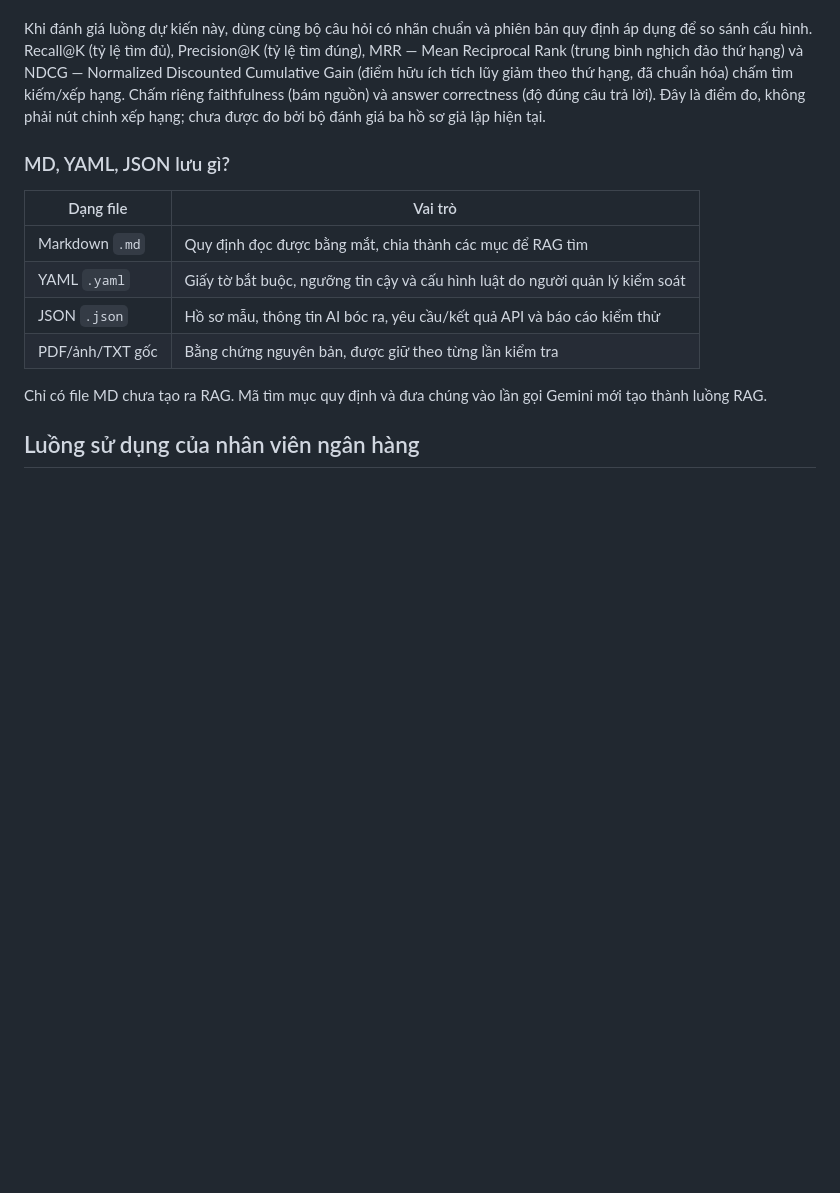
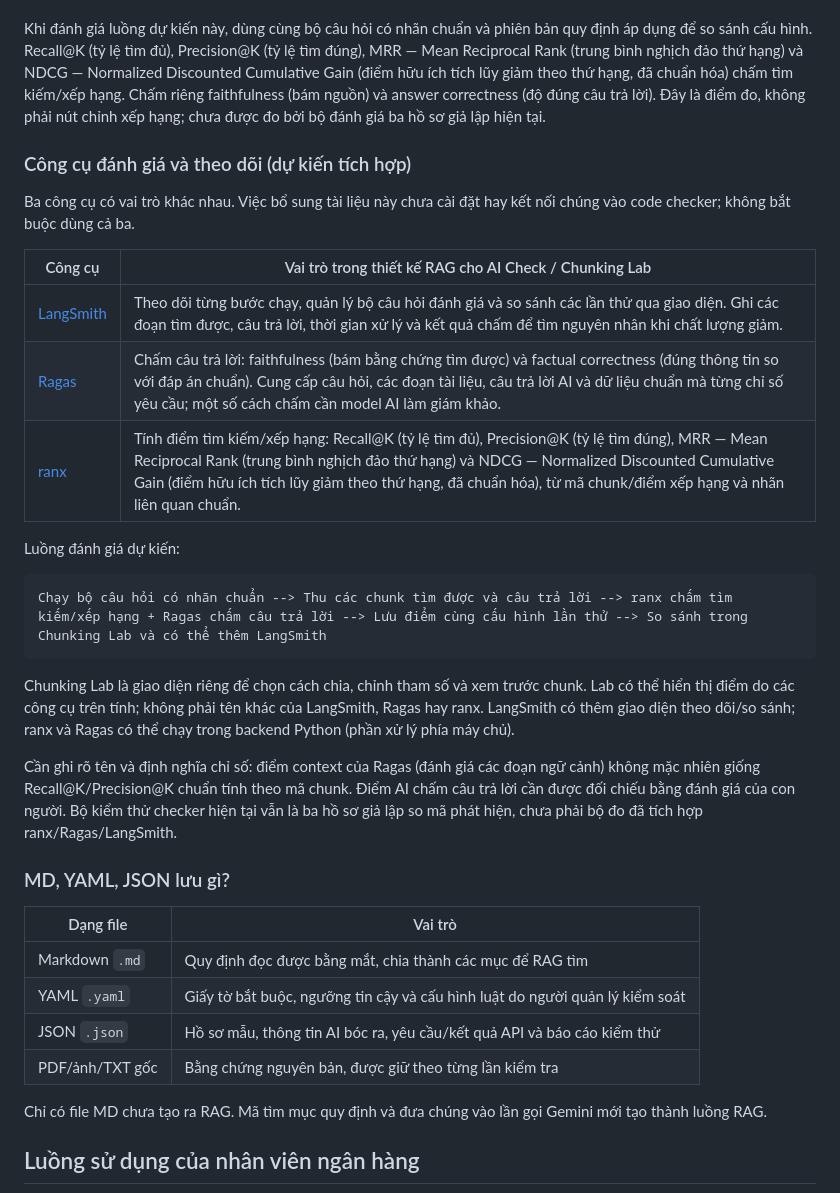
Before and after one commit to ydangishere/dev-projects, a Markdown page: mms-ai-checker/README.vi.md, the part around the change. Drawn GitHub-style; blank space fills up the shorter version.

Commit message:
docs(mms-ai-checker): explain planned LangSmith Ragas and ranx evaluation roles

````diff
--- a/mms-ai-checker/README.vi.md
+++ b/mms-ai-checker/README.vi.md
@@ -157,6 +157,26 @@ Mỗi lần thử cần lưu: cấu hình, phiên bản tài liệu/bộ dữ li
 
 Khi đánh giá luồng dự kiến này, dùng cùng bộ câu hỏi có nhãn chuẩn và phiên bản quy định áp dụng để so sánh cấu hình. Recall@K (tỷ lệ tìm đủ), Precision@K (tỷ lệ tìm đúng), MRR — Mean Reciprocal Rank (trung bình nghịch đảo thứ hạng) và NDCG — Normalized Discounted Cumulative Gain (điểm hữu ích tích lũy giảm theo thứ hạng, đã chuẩn hóa) chấm tìm kiếm/xếp hạng. Chấm riêng faithfulness (bám nguồn) và answer correctness (độ đúng câu trả lời). Đây là điểm đo, không phải nút chỉnh xếp hạng; chưa được đo bởi bộ đánh giá ba hồ sơ giả lập hiện tại.
 
+### Công cụ đánh giá và theo dõi (dự kiến tích hợp)
+
+Ba công cụ có vai trò khác nhau. Việc bổ sung tài liệu này chưa cài đặt hay kết nối chúng vào code checker; không bắt buộc dùng cả ba.
+
+| Công cụ | Vai trò trong thiết kế RAG cho AI Check / Chunking Lab |
+|---|---|
+| [LangSmith](https://docs.langchain.com/langsmith/evaluation-types) | Theo dõi từng bước chạy, quản lý bộ câu hỏi đánh giá và so sánh các lần thử qua giao diện. Ghi các đoạn tìm được, câu trả lời, thời gian xử lý và kết quả chấm để tìm nguyên nhân khi chất lượng giảm. |
+| [Ragas](https://docs.ragas.io/en/latest/concepts/metrics/available_metrics/) | Chấm câu trả lời: faithfulness (bám bằng chứng tìm được) và factual correctness (đúng thông tin so với đáp án chuẩn). Cung cấp câu hỏi, các đoạn tài liệu, câu trả lời AI và dữ liệu chuẩn mà từng chỉ số yêu cầu; một số cách chấm cần model AI làm giám khảo. |
+| [ranx](https://amenra.github.io/ranx/metrics/) | Tính điểm tìm kiếm/xếp hạng: Recall@K (tỷ lệ tìm đủ), Precision@K (tỷ lệ tìm đúng), MRR — Mean Reciprocal Rank (trung bình nghịch đảo thứ hạng) và NDCG — Normalized Discounted Cumulative Gain (điểm hữu ích tích lũy giảm theo thứ hạng, đã chuẩn hóa), từ mã chunk/điểm xếp hạng và nhãn liên quan chuẩn. |
+
+Luồng đánh giá dự kiến:
+
+```text
+Chạy bộ câu hỏi có nhãn chuẩn --> Thu các chunk tìm được và câu trả lời --> ranx chấm tìm kiếm/xếp hạng + Ragas chấm câu trả lời --> Lưu điểm cùng cấu hình lần thử --> So sánh trong Chunking Lab và có thể thêm LangSmith
+```
+
+Chunking Lab là giao diện riêng để chọn cách chia, chỉnh tham số và xem trước chunk. Lab có thể hiển thị điểm do các công cụ trên tính; không phải tên khác của LangSmith, Ragas hay ranx. LangSmith có thêm giao diện theo dõi/so sánh; ranx và Ragas có thể chạy trong backend Python (phần xử lý phía máy chủ).
+
+Cần ghi rõ tên và định nghĩa chỉ số: điểm context của Ragas (đánh giá các đoạn ngữ cảnh) không mặc nhiên giống Recall@K/Precision@K chuẩn tính theo mã chunk. Điểm AI chấm câu trả lời cần được đối chiếu bằng đánh giá của con người. Bộ kiểm thử checker hiện tại vẫn là ba hồ sơ giả lập so mã phát hiện, chưa phải bộ đo đã tích hợp ranx/Ragas/LangSmith.
+
 ### MD, YAML, JSON lưu gì?
 
 | Dạng file | Vai trò |
````
